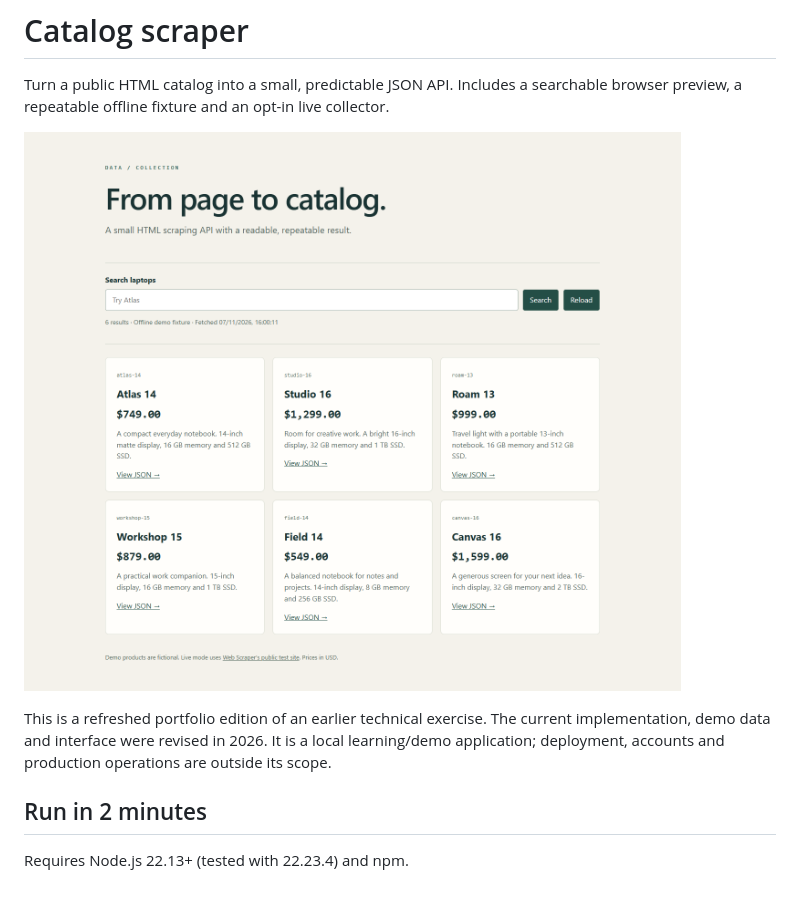
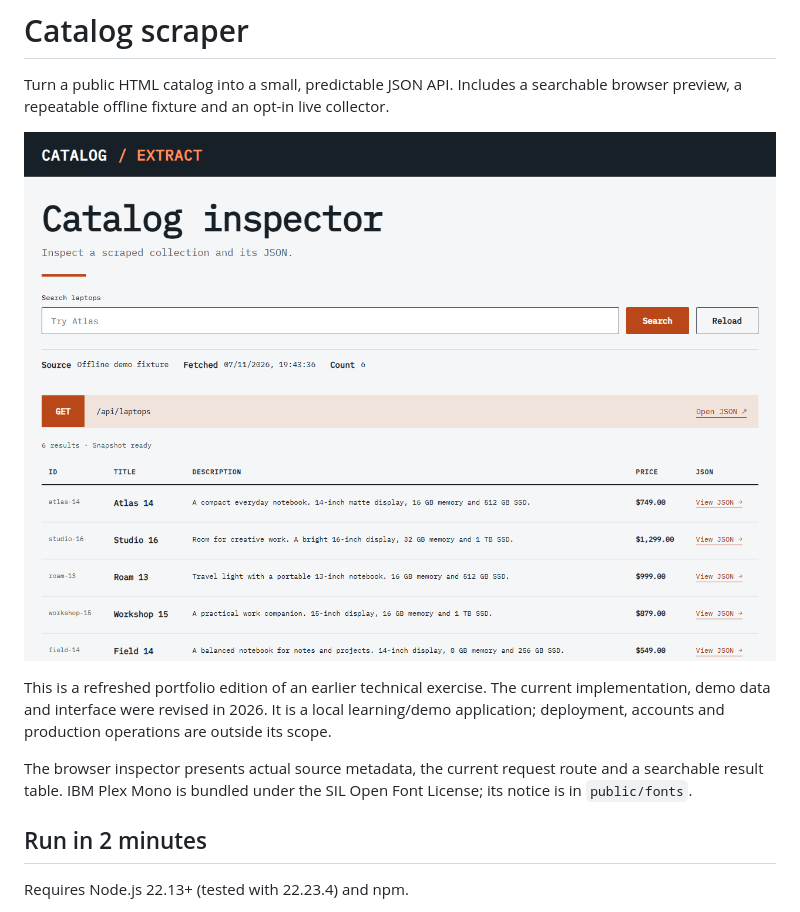
Before and after one commit to KallasLima/catalog-scraper, a Markdown page: README.md, the part around the change. Drawn GitHub-style; pictures changed too: docs/preview.png.

Commit message:
Give the portfolio edition its own visual identity

```diff
--- a/README.md
+++ b/README.md
@@ -5,6 +5,8 @@ Turn a public HTML catalog into a small, predictable JSON API. Includes a search
 ![Catalog preview](docs/preview.png)
 
 This is a refreshed portfolio edition of an earlier technical exercise. The current implementation, demo data and interface were revised in 2026. It is a local learning/demo application; deployment, accounts and production operations are outside its scope.
+
+The browser inspector presents actual source metadata, the current request route and a searchable result table. IBM Plex Mono is bundled under the SIL Open Font License; its notice is in `public/fonts`.
 
 ## Run in 2 minutes
 
```
Also changed, not shown: 5 other files.
